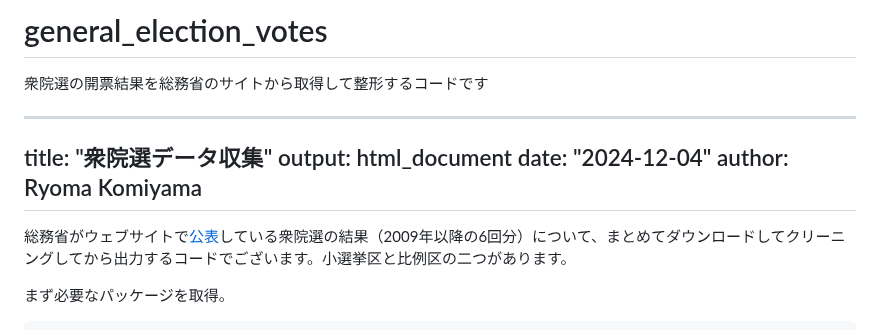
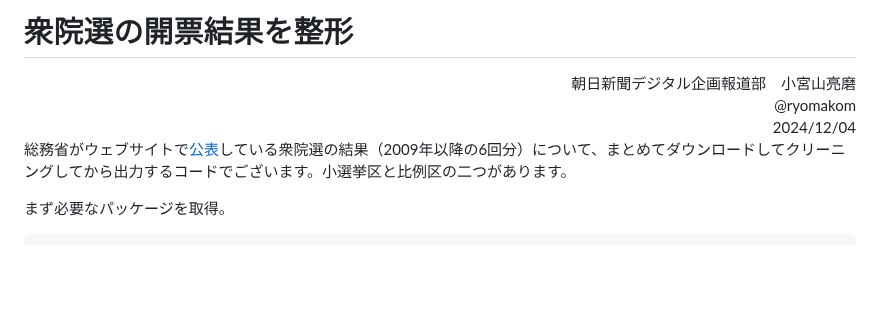
Before and after one commit to ryomakom/general_election_votes, a Markdown page: README.md, the part around the change. Rendered like a GitHub page; blank space fills up the shorter version.

```diff
--- a/README.md
+++ b/README.md
@@ -1,13 +1,10 @@
-# general_election_votes
-衆院選の開票結果を総務省のサイトから取得して整形するコードです
+# 衆院選の開票結果を整形
 
 
----
-title: "衆院選データ収集"
-output: html_document
-date: "2024-12-04"
-author: Ryoma Komiyama
----
+<div align="right">
+朝日新聞デジタル企画報道部　小宮山亮磨  <br>
+@ryomakom  <br>
+2024/12/04  </div>
 
 総務省がウェブサイトで[公表](https://www.soumu.go.jp/senkyo/senkyo_s/data/shugiin/ichiran.html)している衆院選の結果（2009年以降の6回分）について、まとめてダウンロードしてクリーニングしてから出力するコードでございます。小選挙区と比例区の二つがあります。
 
```
